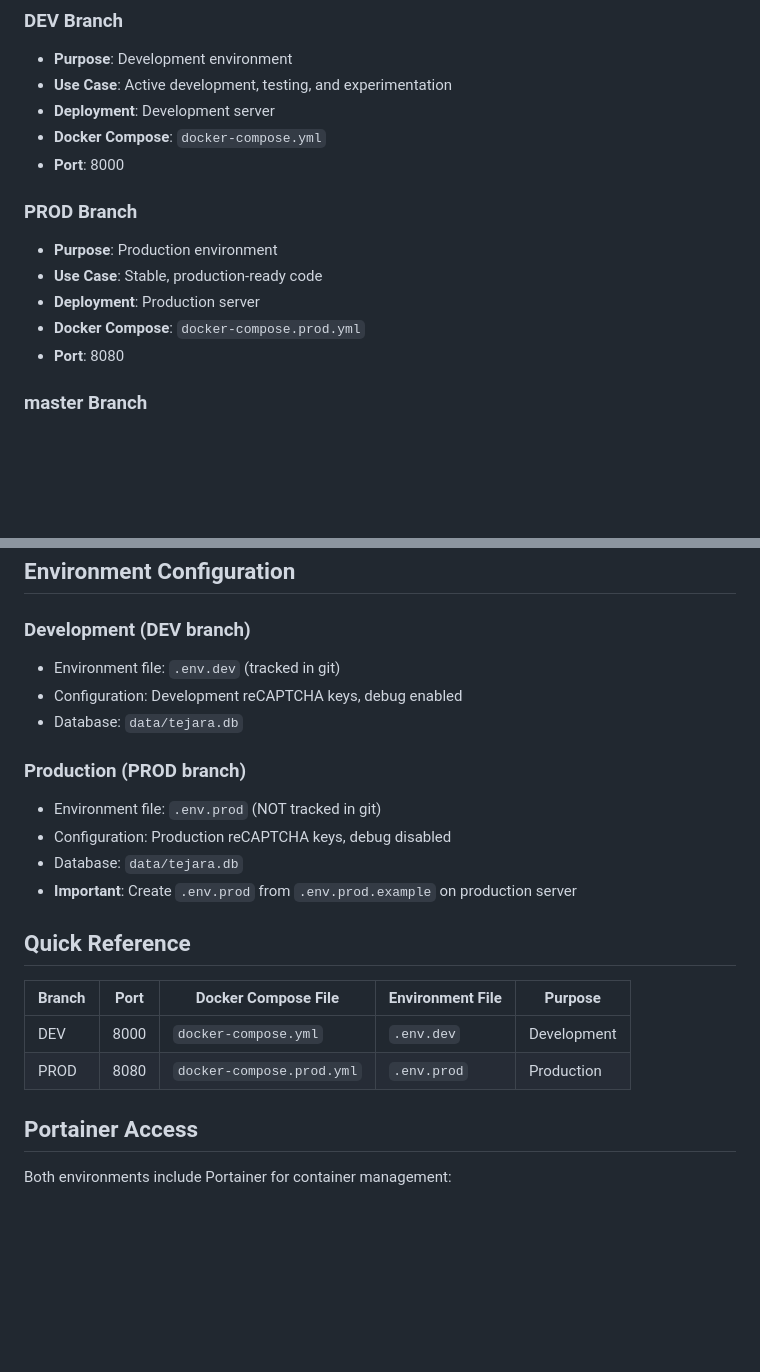
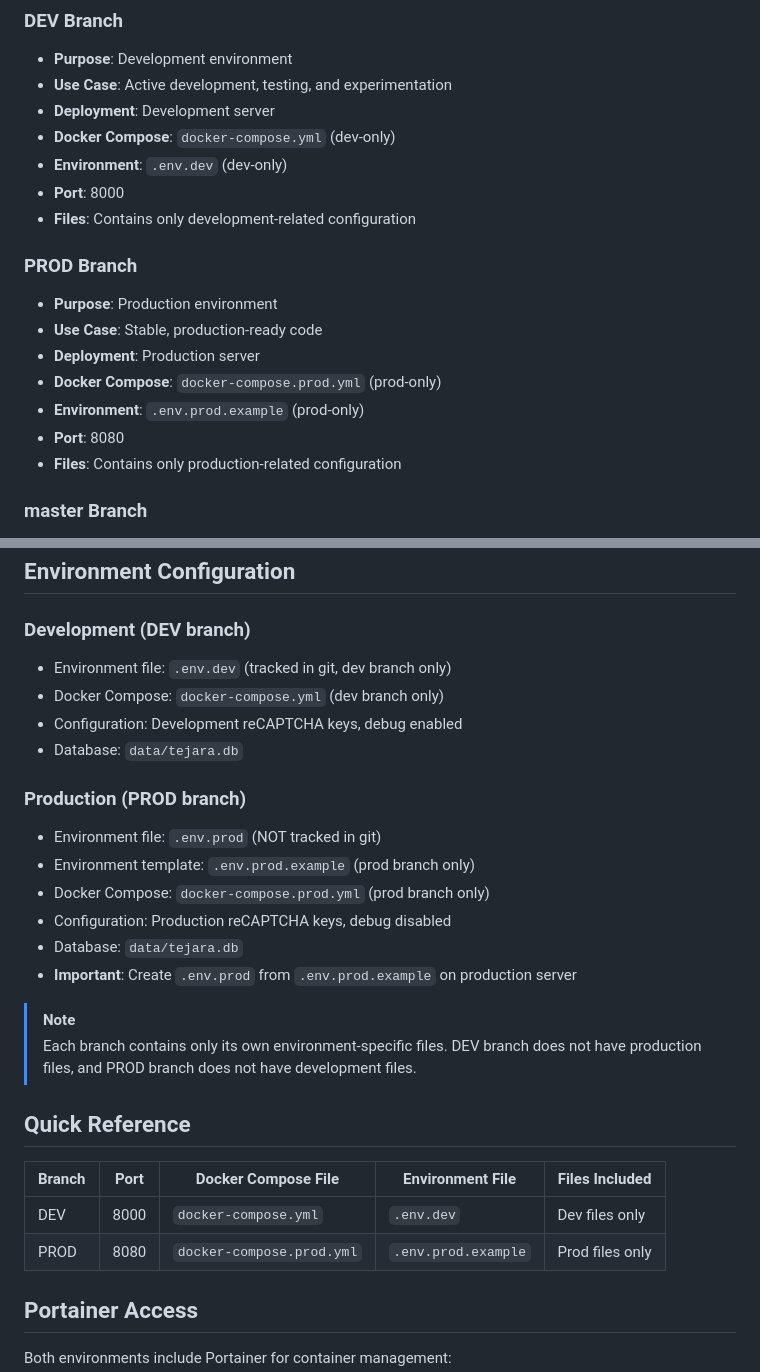
Before and after one commit to sharefm/tegara, a Markdown page: BRANCH_STRATEGY.md, 2 parts joined by grey strips. GitHub-like rendering; blank space fills up the shorter version.

Commit message:
Update BRANCH_STRATEGY.md to reflect branch-specific files
- Clarify that each branch only contains its own environment files
- Add note about file separation between branches

```diff
--- a/BRANCH_STRATEGY.md
+++ b/BRANCH_STRATEGY.md
@@ -8,15 +8,19 @@ This repository uses a branch-based deployment strategy to separate development
 - **Purpose**: Development environment
 - **Use Case**: Active development, testing, and experimentation
 - **Deployment**: Development server
-- **Docker Compose**: `docker-compose.yml`
+- **Docker Compose**: `docker-compose.yml` (dev-only)
+- **Environment**: `.env.dev` (dev-only)
 - **Port**: 8000
+- **Files**: Contains only development-related configuration
 
 ### PROD Branch
 - **Purpose**: Production environment
 - **Use Case**: Stable, production-ready code
 - **Deployment**: Production server
-- **Docker Compose**: `docker-compose.prod.yml`
+- **Docker Compose**: `docker-compose.prod.yml` (prod-only)
+- **Environment**: `.env.prod.example` (prod-only)
 - **Port**: 8080
+- **Files**: Contains only production-related configuration
 
 ### master Branch
 - **Purpose**: Legacy/initial setup
@@ -78,22 +82,28 @@ This repository uses a branch-based deployment strategy to separate development
 ## Environment Configuration
 
 ### Development (DEV branch)
-- Environment file: `.env.dev` (tracked in git)
+- Environment file: `.env.dev` (tracked in git, dev branch only)
+- Docker Compose: `docker-compose.yml` (dev branch only)
 - Configuration: Development reCAPTCHA keys, debug enabled
 - Database: `data/tejara.db`
 
 ### Production (PROD branch)
 - Environment file: `.env.prod` (NOT tracked in git)
+- Environment template: `.env.prod.example` (prod branch only)
+- Docker Compose: `docker-compose.prod.yml` (prod branch only)
 - Configuration: Production reCAPTCHA keys, debug disabled
 - Database: `data/tejara.db`
 - **Important**: Create `.env.prod` from `.env.prod.example` on production server
 
+> [!NOTE]
+> Each branch contains only its own environment-specific files. DEV branch does not have production files, and PROD branch does not have development files.
+
 ## Quick Reference
 
-| Branch | Port | Docker Compose File | Environment File | Purpose |
-|--------|------|-------------------|------------------|---------|
-| DEV | 8000 | `docker-compose.yml` | `.env.dev` | Development |
-| PROD | 8080 | `docker-compose.prod.yml` | `.env.prod` | Production |
+| Branch | Port | Docker Compose File | Environment File | Files Included |
+|--------|------|-------------------|------------------|----------------|
+| DEV | 8000 | `docker-compose.yml` | `.env.dev` | Dev files only |
+| PROD | 8080 | `docker-compose.prod.yml` | `.env.prod.example` | Prod files only |
 
 ## Portainer Access
 
```
